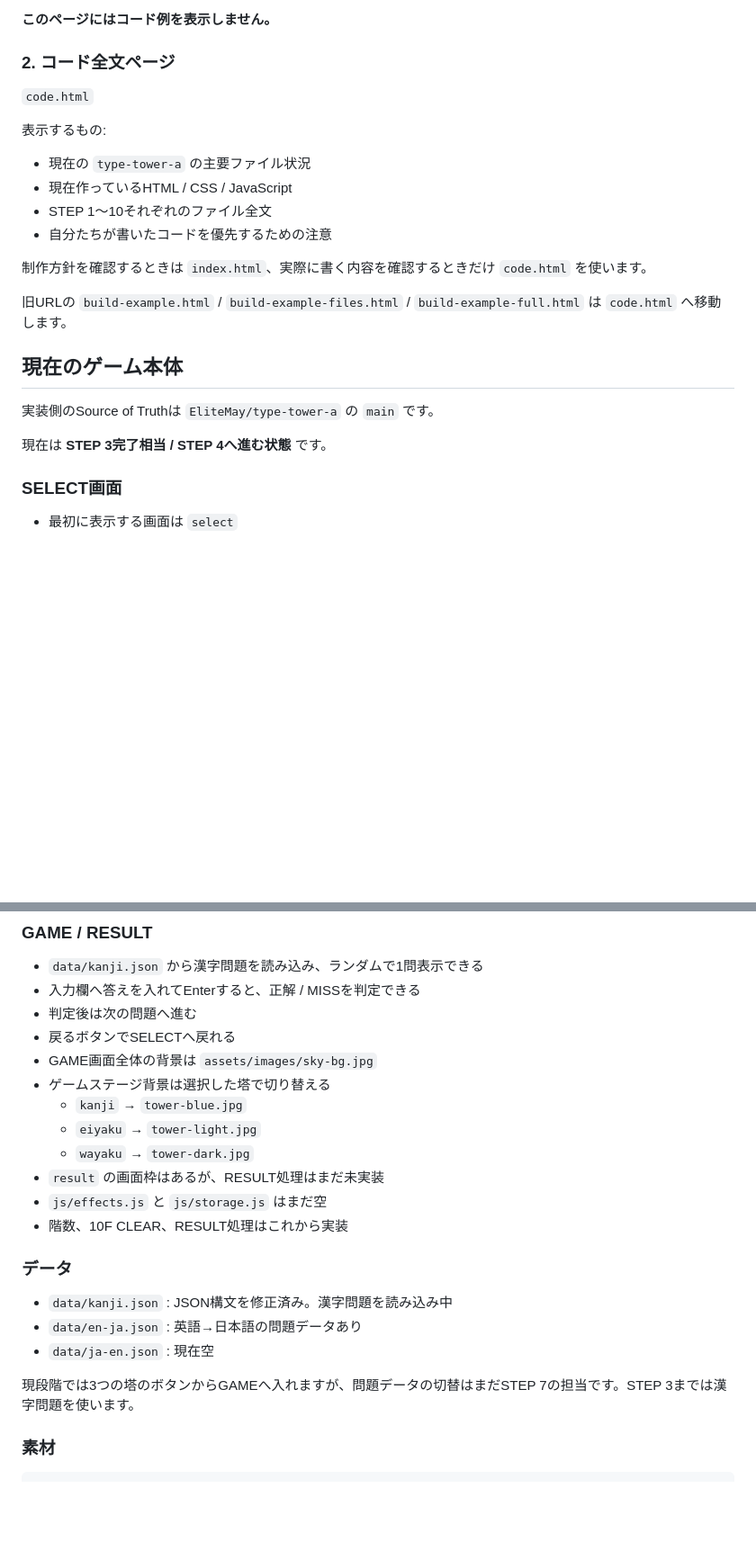
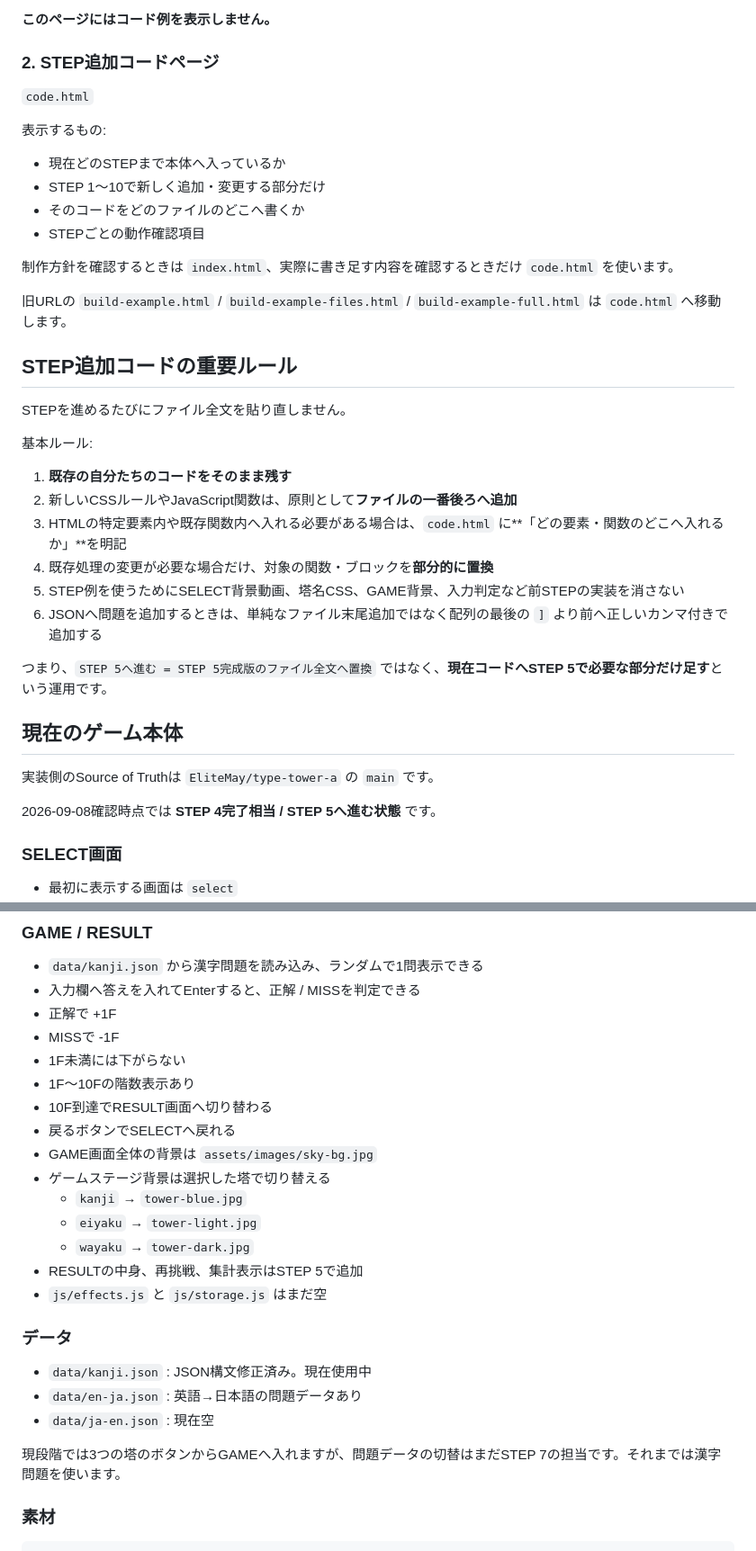
Before and after one commit to EliteMay/type-tower, a Markdown page: README.md, 2 parts joined by grey strips. Shown at 90% size. Rendered like a GitHub page; blank space fills up the shorter version.

Commit message:
Document incremental STEP code policy

```diff
--- a/README.md
+++ b/README.md
@@ -24,26 +24,41 @@
 
 **このページにはコード例を表示しません。**
 
-### 2. コード全文ページ
+### 2. STEP追加コードページ
 
 `code.html`
 
 表示するもの:
 
-- 現在の `type-tower-a` の主要ファイル状況
-- 現在作っているHTML / CSS / JavaScript
-- STEP 1〜10それぞれのファイル全文
-- 自分たちが書いたコードを優先するための注意
+- 現在どのSTEPまで本体へ入っているか
+- STEP 1〜10で新しく追加・変更する部分だけ
+- そのコードをどのファイルのどこへ書くか
+- STEPごとの動作確認項目
 
-制作方針を確認するときは `index.html`、実際に書く内容を確認するときだけ `code.html` を使います。
+制作方針を確認するときは `index.html`、実際に書き足す内容を確認するときだけ `code.html` を使います。
 
 旧URLの `build-example.html` / `build-example-files.html` / `build-example-full.html` は `code.html` へ移動します。
+
+## STEP追加コードの重要ルール
+
+STEPを進めるたびにファイル全文を貼り直しません。
+
+基本ルール:
+
+1. **既存の自分たちのコードをそのまま残す**
+2. 新しいCSSルールやJavaScript関数は、原則として**ファイルの一番後ろへ追加**
+3. HTMLの特定要素内や既存関数内へ入れる必要がある場合は、`code.html` に**「どの要素・関数のどこへ入れるか」**を明記
+4. 既存処理の変更が必要な場合だけ、対象の関数・ブロックを**部分的に置換**
+5. STEP例を使うためにSELECT背景動画、塔名CSS、GAME背景、入力判定など前STEPの実装を消さない
+6. JSONへ問題を追加するときは、単純なファイル末尾追加ではなく配列の最後の `]` より前へ正しいカンマ付きで追加する
+
+つまり、`STEP 5へ進む = STEP 5完成版のファイル全文へ置換` ではなく、**現在コードへSTEP 5で必要な部分だけ足す**という運用です。
 
 ## 現在のゲーム本体
 
 実装側のSource of Truthは `EliteMay/type-tower-a` の `main` です。
 
-現在は **STEP 3完了相当 / STEP 4へ進む状態** です。
+2026-09-08確認時点では **STEP 4完了相当 / STEP 5へ進む状態** です。
 
 ### SELECT画面
 
@@ -59,24 +74,27 @@
 
 - `data/kanji.json` から漢字問題を読み込み、ランダムで1問表示できる
 - 入力欄へ答えを入れてEnterすると、正解 / MISSを判定できる
-- 判定後は次の問題へ進む
+- 正解で +1F
+- MISSで -1F
+- 1F未満には下がらない
+- 1F〜10Fの階数表示あり
+- 10F到達でRESULT画面へ切り替わる
 - 戻るボタンでSELECTへ戻れる
 - GAME画面全体の背景は `assets/images/sky-bg.jpg`
 - ゲームステージ背景は選択した塔で切り替える
   - `kanji` → `tower-blue.jpg`
   - `eiyaku` → `tower-light.jpg`
   - `wayaku` → `tower-dark.jpg`
-- `result` の画面枠はあるが、RESULT処理はまだ未実装
+- RESULTの中身、再挑戦、集計表示はSTEP 5で追加
 - `js/effects.js` と `js/storage.js` はまだ空
-- 階数、10F CLEAR、RESULT処理はこれから実装
 
 ### データ
 
-- `data/kanji.json` : JSON構文を修正済み。漢字問題を読み込み中
+- `data/kanji.json` : JSON構文修正済み。現在使用中
 - `data/en-ja.json` : 英語→日本語の問題データあり
 - `data/ja-en.json` : 現在空
 
-現段階では3つの塔のボタンからGAMEへ入れますが、問題データの切替はまだSTEP 7の担当です。STEP 3までは漢字問題を使います。
+現段階では3つの塔のボタンからGAMEへ入れますが、問題データの切替はまだSTEP 7の担当です。それまでは漢字問題を使います。
 
 ### 素材
 
```
Also changed, not shown: other parts of README.md (+12 -21 lines).
